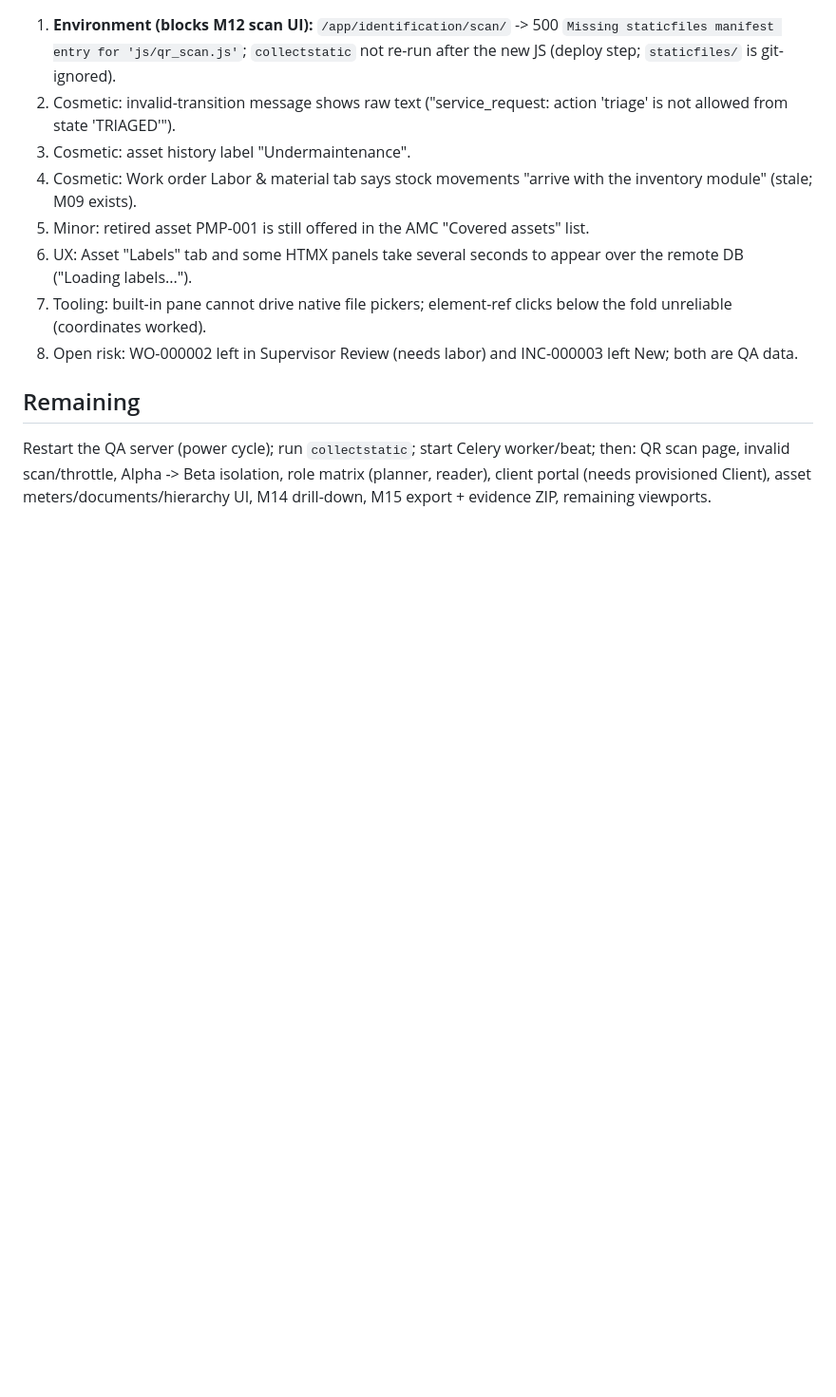
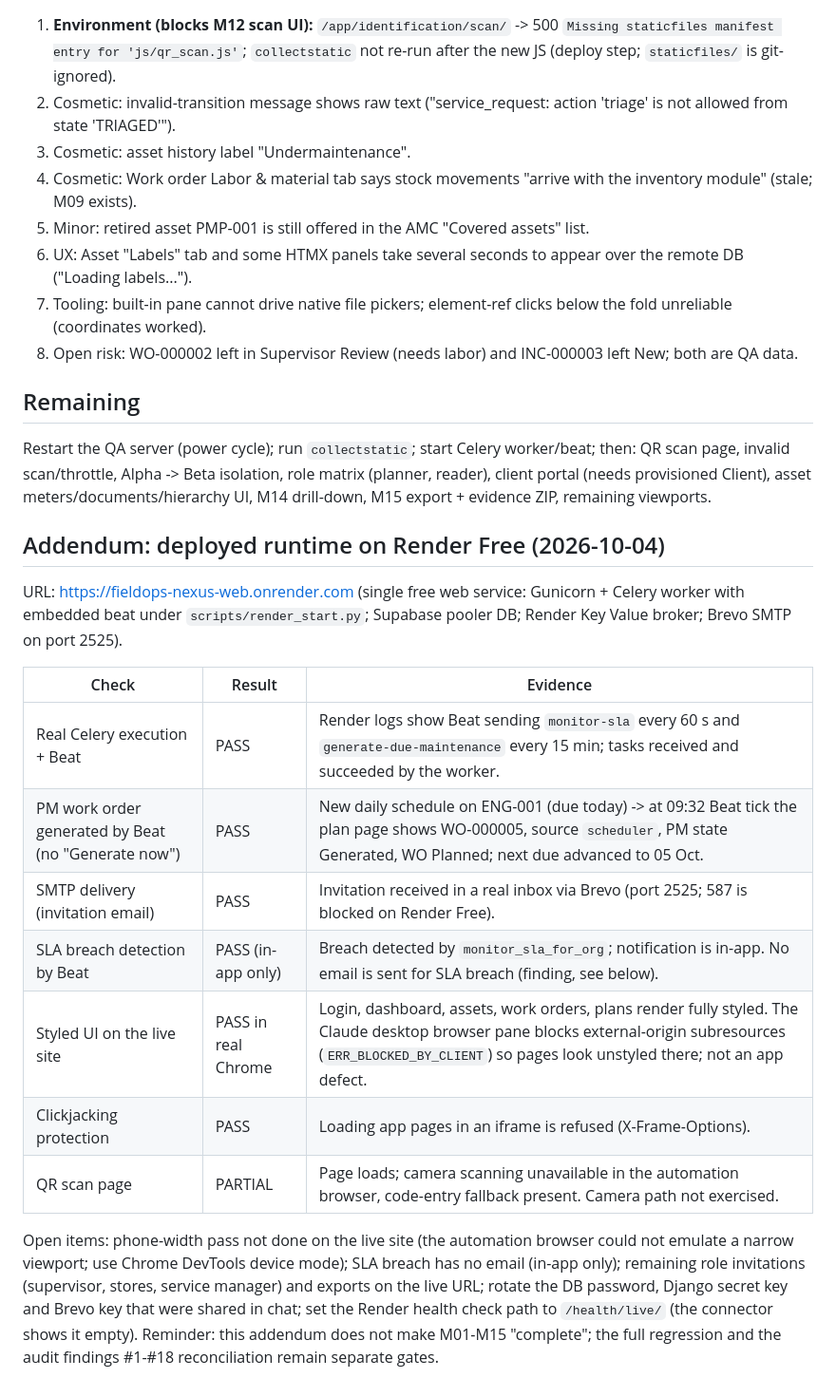
Before and after one commit to syedvpd/Fieldops_Nexus, a Markdown page: docs/manual-tests/FINAL_MANUAL_ACCEPTANCE_RESULTS.md, the part around the change. Shown at 95% size. GitHub-like rendering; blank space fills up the shorter version.

Commit message:
Docs: acceptance addendum for the Render Free deployment (Beat-generated PM work order, SMTP, SLA)
Co-Authored-By: Claude Sonnet 5.5 <noreply@anthropic.com>

```diff
--- a/docs/manual-tests/FINAL_MANUAL_ACCEPTANCE_RESULTS.md
+++ b/docs/manual-tests/FINAL_MANUAL_ACCEPTANCE_RESULTS.md
@@ -86,3 +86,20 @@ gap-by-gap reconciliation against audit findings #1-#18 (not done here).
 ## Remaining
 Restart the QA server (power cycle); run `collectstatic`; start Celery worker/beat; then: QR scan page, invalid scan/throttle, Alpha -> Beta isolation,
 role matrix (planner, reader), client portal (needs provisioned Client), asset meters/documents/hierarchy UI, M14 drill-down, M15 export + evidence ZIP, remaining viewports.
+
+## Addendum: deployed runtime on Render Free (2026-10-04)
+
+URL: https://fieldops-nexus-web.onrender.com (single free web service: Gunicorn + Celery worker with embedded beat under `scripts/render_start.py`; Supabase pooler DB; Render Key Value broker; Brevo SMTP on port 2525).
+
+| Check | Result | Evidence |
+|---|---|---|
+| Real Celery execution + Beat | PASS | Render logs show Beat sending `monitor-sla` every 60 s and `generate-due-maintenance` every 15 min; tasks received and succeeded by the worker. |
+| PM work order generated by Beat (no "Generate now") | PASS | New daily schedule on ENG-001 (due today) -> at 09:32 Beat tick the plan page shows WO-000005, source `scheduler`, PM state Generated, WO Planned; next due advanced to 05 Oct. |
+| SMTP delivery (invitation email) | PASS | Invitation received in a real inbox via Brevo (port 2525; 587 is blocked on Render Free). |
+| SLA breach detection by Beat | PASS (in-app only) | Breach detected by `monitor_sla_for_org`; notification is in-app. No email is sent for SLA breach (finding, see below). |
+| Styled UI on the live site | PASS in real Chrome | Login, dashboard, assets, work orders, plans render fully styled. The Claude desktop browser pane blocks external-origin subresources (`ERR_BLOCKED_BY_CLIENT`) so pages look unstyled there; not an app defect. |
+| Clickjacking protection | PASS | Loading app pages in an iframe is refused (X-Frame-Options). |
+| QR scan page | PARTIAL | Page loads; camera scanning unavailable in the automation browser, code-entry fallback present. Camera path not exercised. |
+
+Open items: phone-width pass not done on the live site (the automation browser could not emulate a narrow viewport; use Chrome DevTools device mode); SLA breach has no email (in-app only); remaining role invitations (supervisor, stores, service manager) and exports on the live URL; rotate the DB password, Django secret key and Brevo key that were shared in chat; set the Render health check path to `/health/live/` (the connector shows it empty).
+Reminder: this addendum does not make M01-M15 "complete"; the full regression and the audit findings #1-#18 reconciliation remain separate gates.
```
